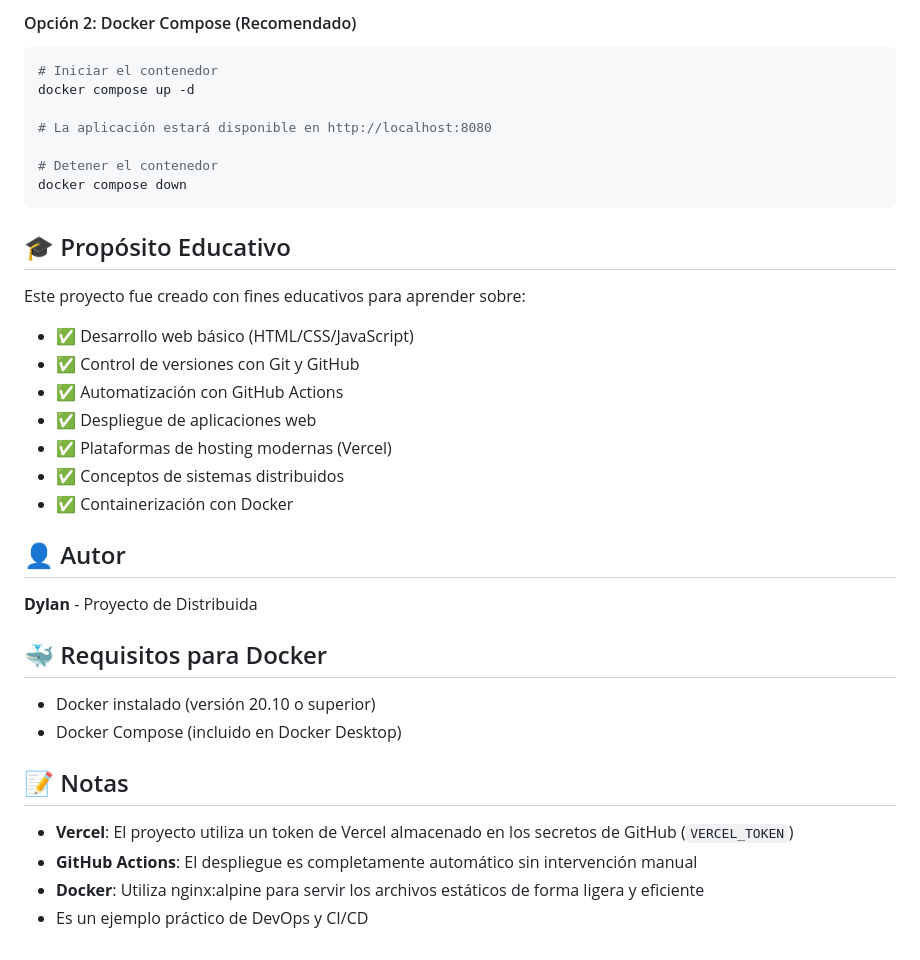
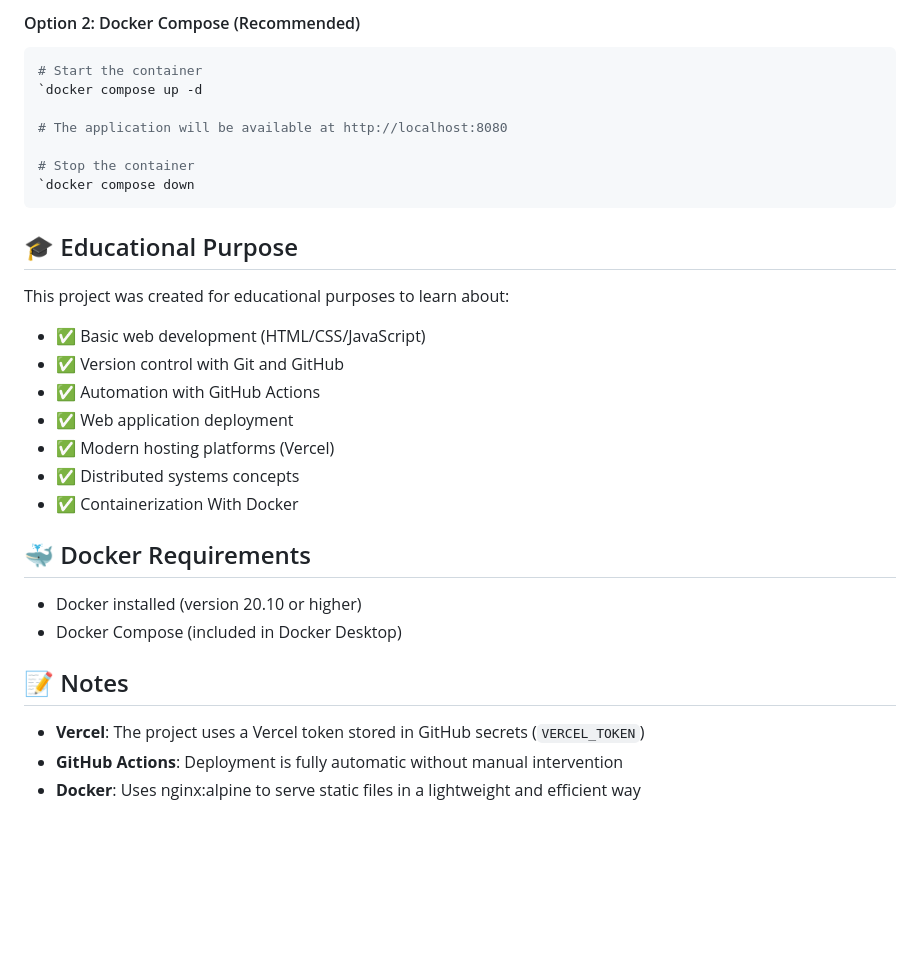
Before and after one commit to Strik412/Vercel, a Markdown page: README.md, the part around one of its changes. GitHub-like rendering; blank space fills up the shorter version.

````diff
--- a/README.md
+++ b/README.md
@@ -76,39 +77,34 @@ docker run -d -p 8080:80 vercel-app
 ```
 
-#### Opción 2: Docker Compose (Recomendado)
+#### Option 2: Docker Compose (Recommended)
 ```bash
-# Iniciar el contenedor
-docker compose up -d
+# Start the container
+`docker compose up -d
 
-# La aplicación estará disponible en http://localhost:8080
+# The application will be available at http://localhost:8080
 
-# Detener el contenedor
-docker compose down
+# Stop the container
+`docker compose down
 ```
 
-## 🎓 Propósito Educativo
+## 🎓 Educational Purpose
 
-Este proyecto fue creado con fines educativos para aprender sobre:
-- ✅ Desarrollo web básico (HTML/CSS/JavaScript)
-- ✅ Control de versiones con Git y GitHub
-- ✅ Automatización con GitHub Actions
-- ✅ Despliegue de aplicaciones web
-- ✅ Plataformas de hosting modernas (Vercel)
-- ✅ Conceptos de sistemas distribuidos
-- ✅ Containerización con Docker
+This project was created for educational purposes to learn about:
+- ✅ Basic web development (HTML/CSS/JavaScript)
+- ✅ Version control with Git and GitHub
+- ✅ Automation with GitHub Actions
+- ✅ Web application deployment
+- ✅ Modern hosting platforms (Vercel)
+- ✅ Distributed systems concepts
+- ✅ Containerization With Docker
 
-## 👤 Autor
+## 🐳 Docker Requirements
 
-**Dylan** - Proyecto de Distribuida
+- Docker installed (version 20.10 or higher)
+- Docker Compose (included in Docker Desktop)
 
-## 🐳 Requisitos para Docker
+## 📝 Notes
 
-- Docker instalado (versión 20.10 o superior)
-- Docker Compose (incluido en Docker Desktop)
-
-## 📝 Notas
-
-- **Vercel**: El proyecto utiliza un token de Vercel almacenado en los secretos de GitHub (`VERCEL_TOKEN`)
-- **GitHub Actions**: El despliegue es completamente automático sin intervención manual
-- **Docker**: Utiliza nginx:alpine para servir los archivos estáticos de forma ligera y eficiente
-- Es un ejemplo práctico de DevOps y CI/CD
+- **Vercel**: The project uses a Vercel token stored in GitHub secrets (`VERCEL_TOKEN`)
+- **GitHub Actions**: Deployment is fully automatic without manual intervention
+- **Docker**: Uses nginx:alpine to serve static files in a lightweight and efficient way
````
Also changed, not shown: other parts of README.md (+48 -47 lines).
